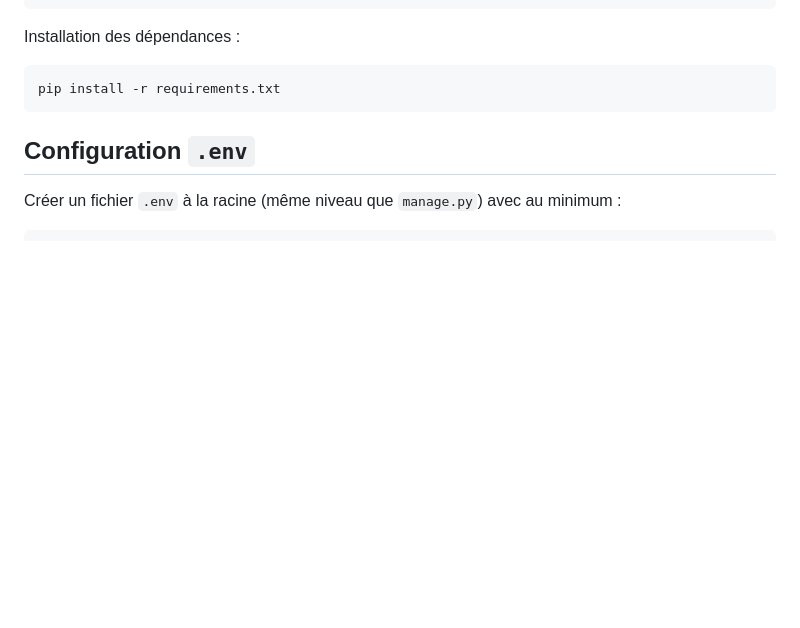
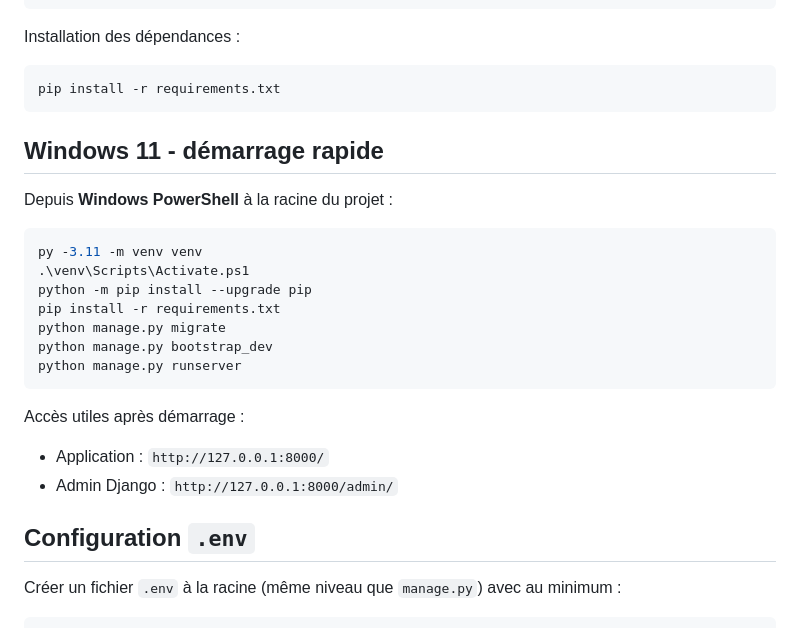
Before and after one commit to rot226/FasoKalanB, a Markdown page: README.md, the part around one of its changes. Rendered like a GitHub page; blank space fills up the shorter version.

````diff
--- a/README.md
+++ b/README.md
@@ -36,6 +36,25 @@ Installation des dépendances :
 ```bash
 pip install -r requirements.txt
 ```
+
+## Windows 11 - démarrage rapide
+
+Depuis **Windows PowerShell** à la racine du projet :
+
+```powershell
+py -3.11 -m venv venv
+.\venv\Scripts\Activate.ps1
+python -m pip install --upgrade pip
+pip install -r requirements.txt
+python manage.py migrate
+python manage.py bootstrap_dev
+python manage.py runserver
+```
+
+Accès utiles après démarrage :
+
+- Application : `http://127.0.0.1:8000/`
+- Admin Django : `http://127.0.0.1:8000/admin/`
 
 ## Configuration `.env`
 
````
Also changed, not shown: other parts of README.md (+29 -0 lines).
